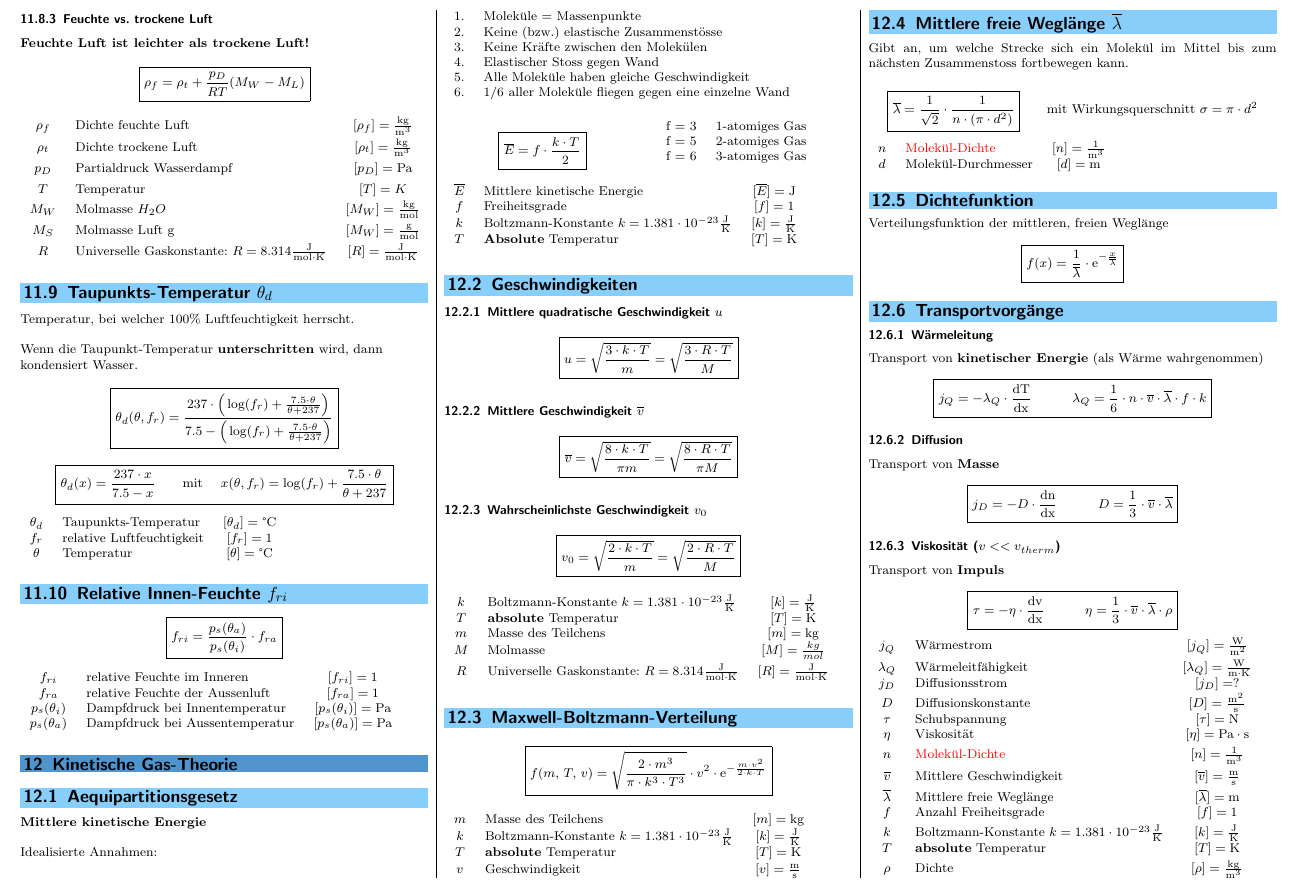
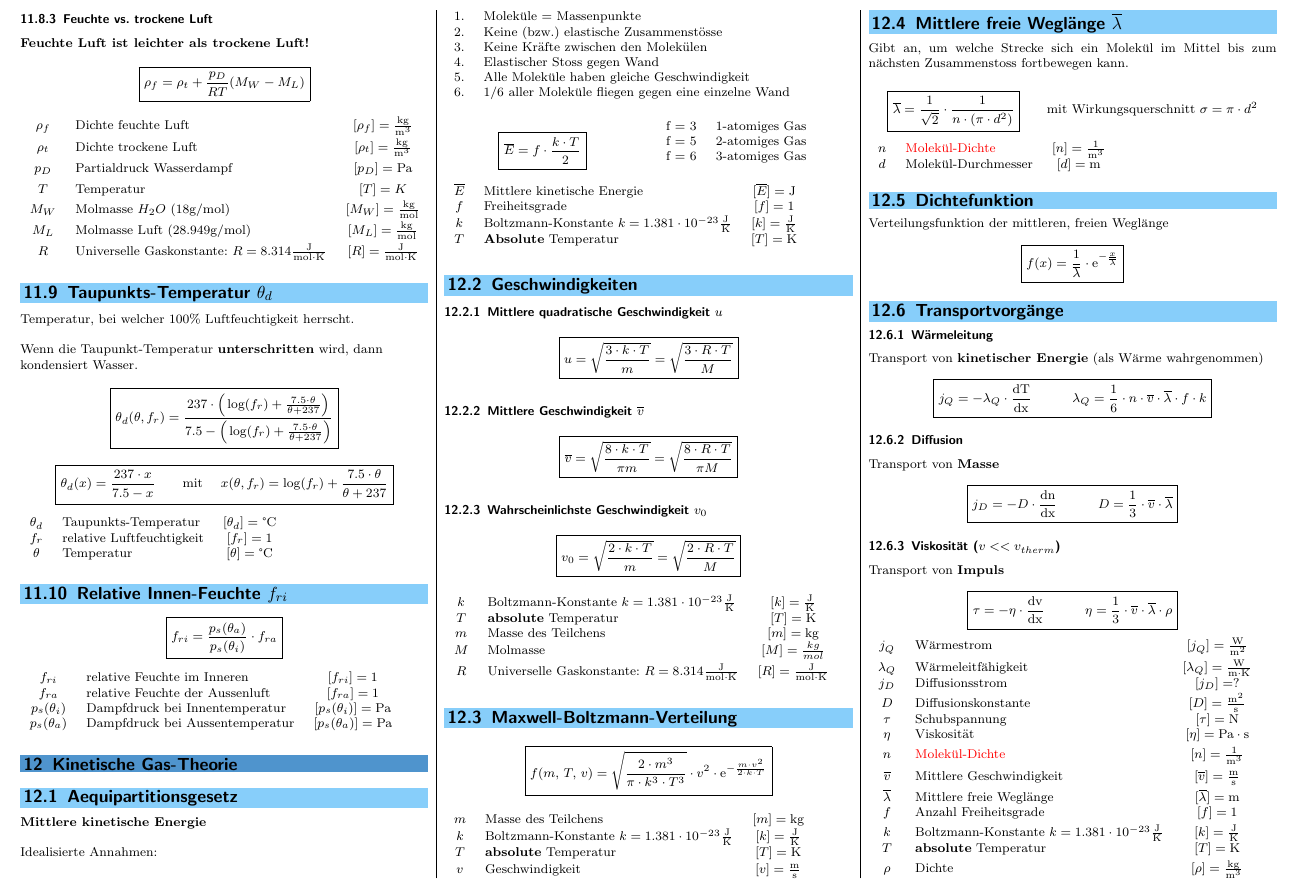
Before and after one commit to FabianSuter/Physik, a LaTeX document (Physik.tex, which reads Sections/12_Thermodynamik.tex): part of page 19 of 24, cut so that both start at the same text. Compiled offline with pdfLaTeX.

Commit message:
Div. Fehler korrigiert

```diff
--- a/Sections/12_Thermodynamik.tex
+++ b/Sections/12_Thermodynamik.tex
@@ -941,8 +941,8 @@ $$ \boxed{ \rho_f = \rho_t + \frac{p_D}{RT}(M_W - M_L)} $$
 	\rule{0pt}{10pt}$\rho_t$ & Dichte trockene Luft & $[\rho_t] = \mathrm{\frac{kg}{m^3}}$ \\
 	\rule{0pt}{10pt}$p_D$ & Partialdruck Wasserdampf & $[p_D] = \mathrm{Pa}$ \\
 	\rule{0pt}{10pt}$T$   & Temperatur & $[T] = K$ \\
-	\rule{0pt}{10pt}$M_W$ & Molmasse $H_2O$ & $[M_W] = \mathrm{\frac{kg}{mol}}$ \\
-	\rule{0pt}{10pt}$M_S$ & Molmasse Luft g & $[M_W] = \mathrm{\frac{g}{mol}}$ \\
+	\rule{0pt}{10pt}$M_W$ & Molmasse $H_2O$ (18g/mol) & $[M_W] = \mathrm{\frac{kg}{mol}}$ \\
+	\rule{0pt}{10pt}$M_L$ & Molmasse Luft (28.949g/mol) & $[M_L] = \mathrm{\frac{kg}{mol}}$ \\
 	\rule{0pt}{10pt}$R$ & Universelle Gaskonstante: $R = 8.314 \mathrm{\frac{J}{mol \cdot K}}$ & $[R] = \mathrm{\frac{J}{mol \cdot K}} $ \\
 \end{tabular}
 
```
Also changed, not shown: Sections/13_Anhang.tex (+1 -1 lines).
